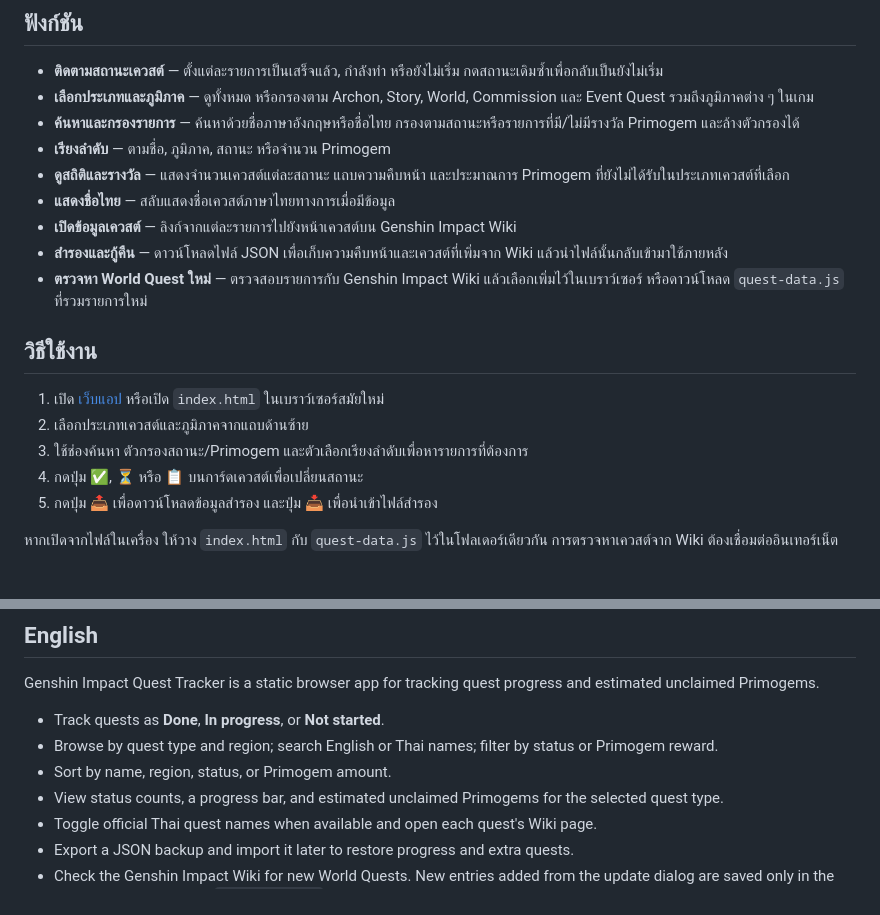
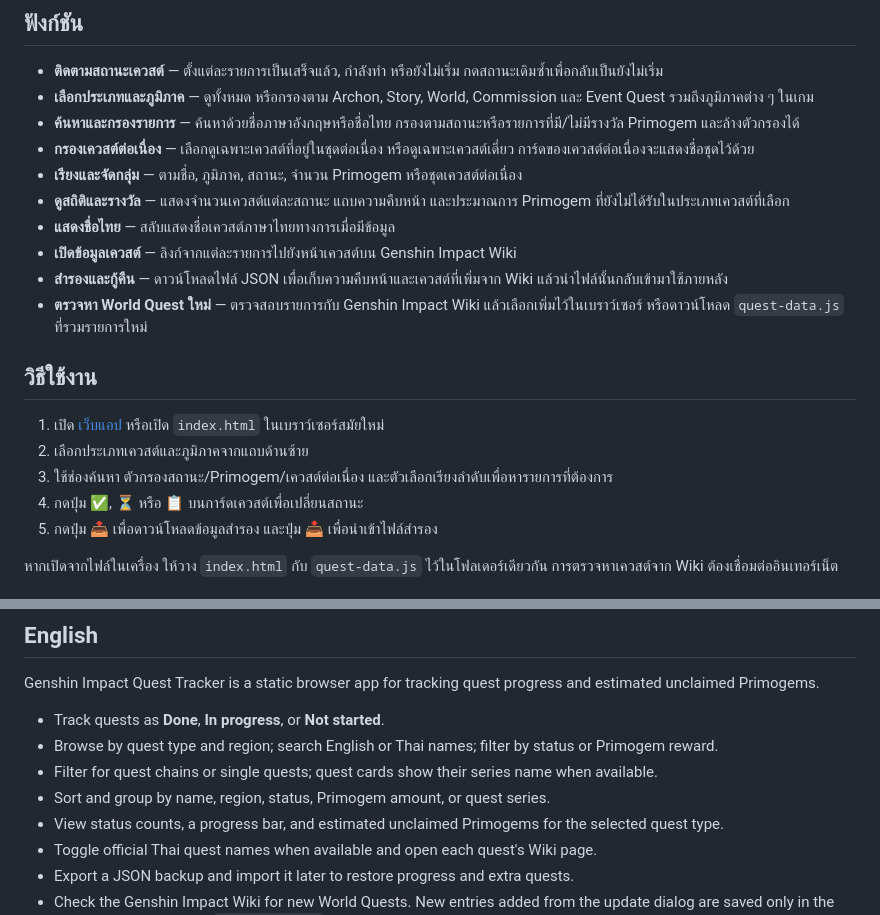
Before and after one commit to triphum1234-droid/genshin-quest-tracker, a Markdown page: README.md, 2 parts joined by grey strips. Rendered like a GitHub page.

Commit message:
Update README for latest tracker features

```diff
--- a/README.md
+++ b/README.md
@@ -9,7 +9,8 @@
 - **ติดตามสถานะเควสต์** — ตั้งแต่ละรายการเป็นเสร็จแล้ว, กำลังทำ หรือยังไม่เริ่ม กดสถานะเดิมซ้ำเพื่อกลับเป็นยังไม่เริ่ม
 - **เลือกประเภทและภูมิภาค** — ดูทั้งหมด หรือกรองตาม Archon, Story, World, Commission และ Event Quest รวมถึงภูมิภาคต่าง ๆ ในเกม
 - **ค้นหาและกรองรายการ** — ค้นหาด้วยชื่อภาษาอังกฤษหรือชื่อไทย กรองตามสถานะหรือรายการที่มี/ไม่มีรางวัล Primogem และล้างตัวกรองได้
-- **เรียงลำดับ** — ตามชื่อ, ภูมิภาค, สถานะ หรือจำนวน Primogem
+- **กรองเควสต์ต่อเนื่อง** — เลือกดูเฉพาะเควสต์ที่อยู่ในชุดต่อเนื่อง หรือดูเฉพาะเควสต์เดี่ยว การ์ดของเควสต์ต่อเนื่องจะแสดงชื่อชุดไว้ด้วย
+- **เรียงและจัดกลุ่ม** — ตามชื่อ, ภูมิภาค, สถานะ, จำนวน Primogem หรือชุดเควสต์ต่อเนื่อง
 - **ดูสถิติและรางวัล** — แสดงจำนวนเควสต์แต่ละสถานะ แถบความคืบหน้า และประมาณการ Primogem ที่ยังไม่ได้รับในประเภทเควสต์ที่เลือก
 - **แสดงชื่อไทย** — สลับแสดงชื่อเควสต์ภาษาไทยทางการเมื่อมีข้อมูล
 - **เปิดข้อมูลเควสต์** — ลิงก์จากแต่ละรายการไปยังหน้าเควสต์บน Genshin Impact Wiki
@@ -20,7 +21,7 @@
 
 1. เปิด [เว็บแอป](https://triphum1234-droid.github.io/genshin-quest-tracker/index.html) หรือเปิด `index.html` ในเบราว์เซอร์สมัยใหม่
 2. เลือกประเภทเควสต์และภูมิภาคจากแถบด้านซ้าย
-3. ใช้ช่องค้นหา ตัวกรองสถานะ/Primogem และตัวเลือกเรียงลำดับเพื่อหารายการที่ต้องการ
+3. ใช้ช่องค้นหา ตัวกรองสถานะ/Primogem/เควสต์ต่อเนื่อง และตัวเลือกเรียงลำดับเพื่อหารายการที่ต้องการ
 4. กดปุ่ม ✅, ⏳ หรือ 📋 บนการ์ดเควสต์เพื่อเปลี่ยนสถานะ
 5. กดปุ่ม 📤 เพื่อดาวน์โหลดข้อมูลสำรอง และปุ่ม 📥 เพื่อนำเข้าไฟล์สำรอง
 
@@ -48,7 +49,8 @@ Genshin Impact Quest Tracker is a static browser app for tracking quest progress
 
 - Track quests as **Done**, **In progress**, or **Not started**.
 - Browse by quest type and region; search English or Thai names; filter by status or Primogem reward.
-- Sort by name, region, status, or Primogem amount.
+- Filter for quest chains or single quests; quest cards show their series name when available.
+- Sort and group by name, region, status, Primogem amount, or quest series.
 - View status counts, a progress bar, and estimated unclaimed Primogems for the selected quest type.
 - Toggle official Thai quest names when available and open each quest's Wiki page.
 - Export a JSON backup and import it later to restore progress and extra quests.
```
